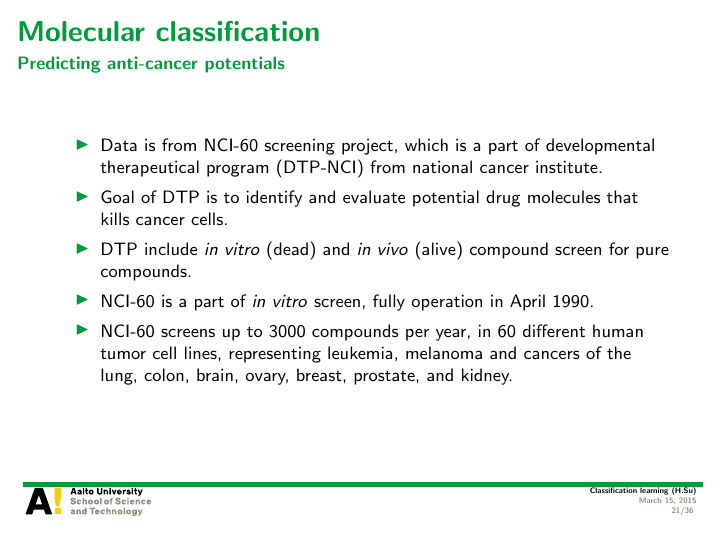
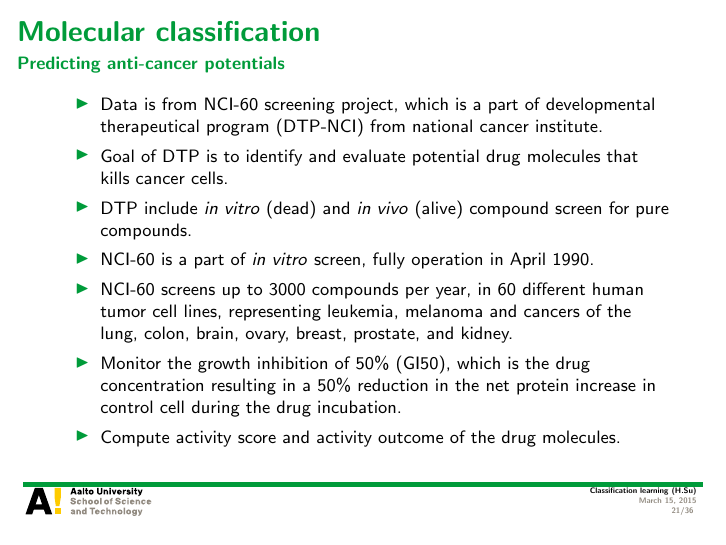
Before and after one commit to hongyusu/Posters_and_Presentations, LaTeX slides (Presentations/T61_6080_special_course_in_bioinformatics2/example.tex): page 21 of 36. Compiled offline with pdfLaTeX.

Commit message:
auto upload

```diff
--- a/Presentations/T61_6080_special_course_in_bioinformatics2/example.tex
+++ b/Presentations/T61_6080_special_course_in_bioinformatics2/example.tex
@@ -393,6 +393,8 @@
 		\item DTP include \textit{in vitro} (dead) and \textit{in vivo} (alive) compound screen for pure compounds.
 		\item NCI-60 is a part of \textit{in vitro} screen, fully operation in April 1990.
 		\item NCI-60 screens up to $3000$ compounds per year, in $60$ different human tumor cell lines, representing leukemia, melanoma and cancers of the lung, colon, brain, ovary, breast, prostate, and kidney.
+		\item Monitor the growth inhibition of $50\%$ (GI50),  which is the drug concentration resulting in a $50\%$ reduction in the net protein increase in control cell during the drug incubation.
+		\item Compute activity score and activity outcome of the drug molecules.
 	\end{itemize}
 \end{frame}
 
```
Also changed, not shown: 1 other file.
